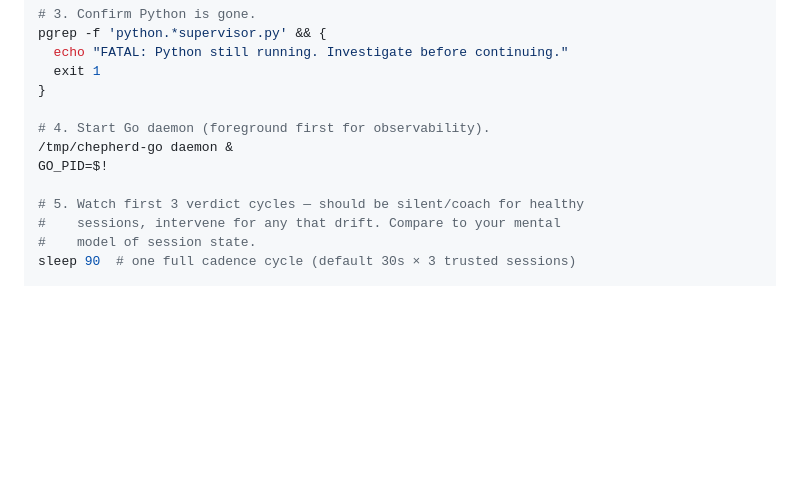
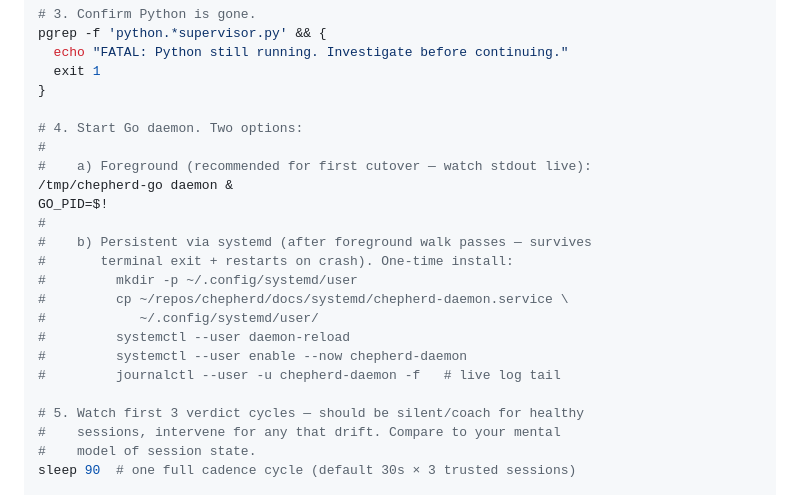
Before and after one commit to agenity-org/agenity, a Markdown page: docs/RUNBOOK-cutover-py-to-go.md, the part around the change. GitHub-like rendering; blank space fills up the shorter version.

Commit message:
docs(runbook): cutover step 4 references systemd unit option
docs/RUNBOOK-cutover-py-to-go.md step 4 now documents both:
  a) Foreground 'chepherd-go daemon &' — first cutover, watch stdout
  b) Persistent via systemd unit at ec5deef — after foreground walk
     passes, switch to systemctl --user enable --now chepherd-daemon
     for terminal-exit survival + crash restart

Refs #16

```diff
--- a/docs/RUNBOOK-cutover-py-to-go.md
+++ b/docs/RUNBOOK-cutover-py-to-go.md
@@ -54,9 +54,20 @@ pgrep -f 'python.*supervisor.py' && {
   exit 1
 }
 
-# 4. Start Go daemon (foreground first for observability).
+# 4. Start Go daemon. Two options:
+#
+#    a) Foreground (recommended for first cutover — watch stdout live):
 /tmp/chepherd-go daemon &
 GO_PID=$!
+#
+#    b) Persistent via systemd (after foreground walk passes — survives
+#       terminal exit + restarts on crash). One-time install:
+#         mkdir -p ~/.config/systemd/user
+#         cp ~/repos/chepherd/docs/systemd/chepherd-daemon.service \
+#            ~/.config/systemd/user/
+#         systemctl --user daemon-reload
+#         systemctl --user enable --now chepherd-daemon
+#         journalctl --user -u chepherd-daemon -f   # live log tail
 
 # 5. Watch first 3 verdict cycles — should be silent/coach for healthy
 #    sessions, intervene for any that drift. Compare to your mental
```
